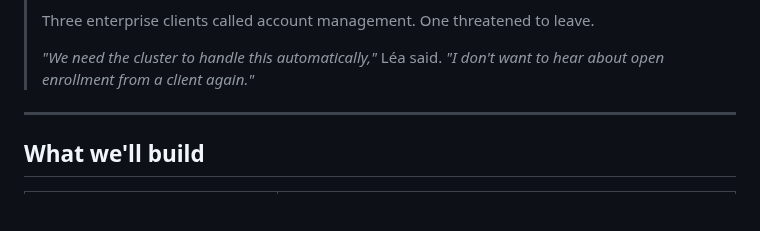
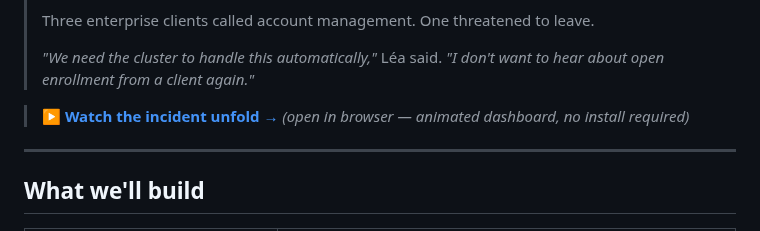
Before and after one commit to wb-platform-engineering-lab/platform-engineering-lab-gke, a Markdown page: phase-8-advanced-k8s/README.md, the part around the change. Rendered like a GitHub page; blank space fills up the shorter version.

Commit message:
docs(phase-8): link incident animation from README
Co-Authored-By: Claude Sonnet 4.6 <noreply@anthropic.com>

```diff
--- a/phase-8-advanced-k8s/README.md
+++ b/phase-8-advanced-k8s/README.md
@@ -17,6 +17,9 @@
 > Three enterprise clients called account management. One threatened to leave.
 >
 > *"We need the cluster to handle this automatically,"* Léa said. *"I don't want to hear about open enrollment from a client again."*
+
+> **▶ [Watch the incident unfold →](./incident-animation.html)**
+> *(open in browser — animated dashboard, no install required)*
 
 ---
 
```
